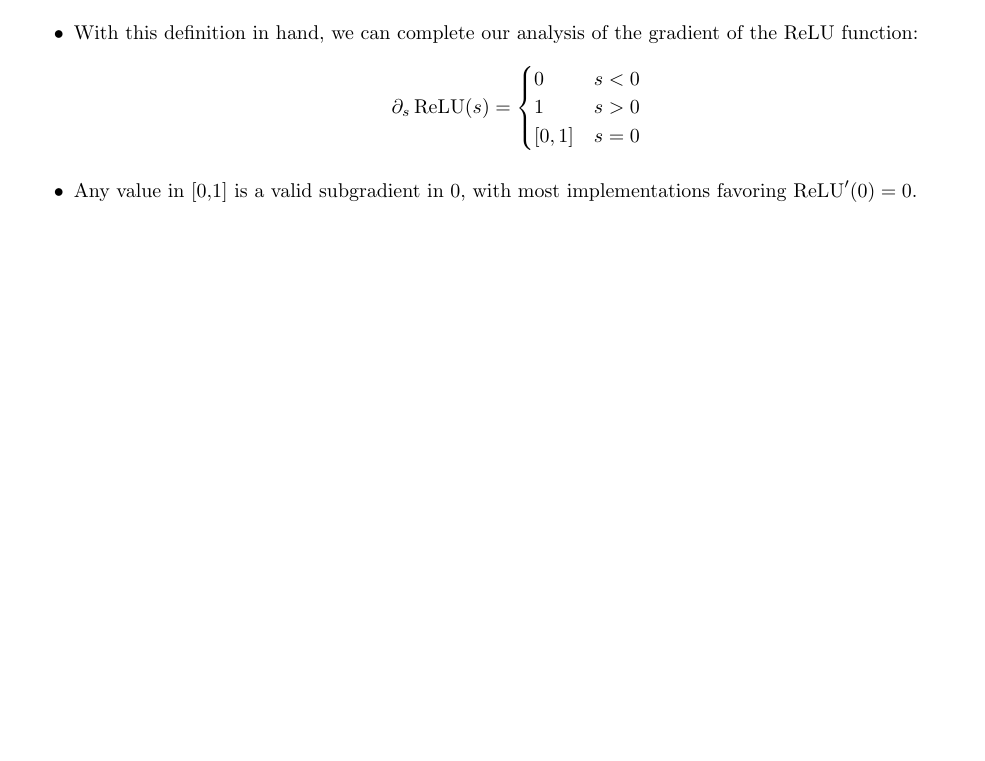
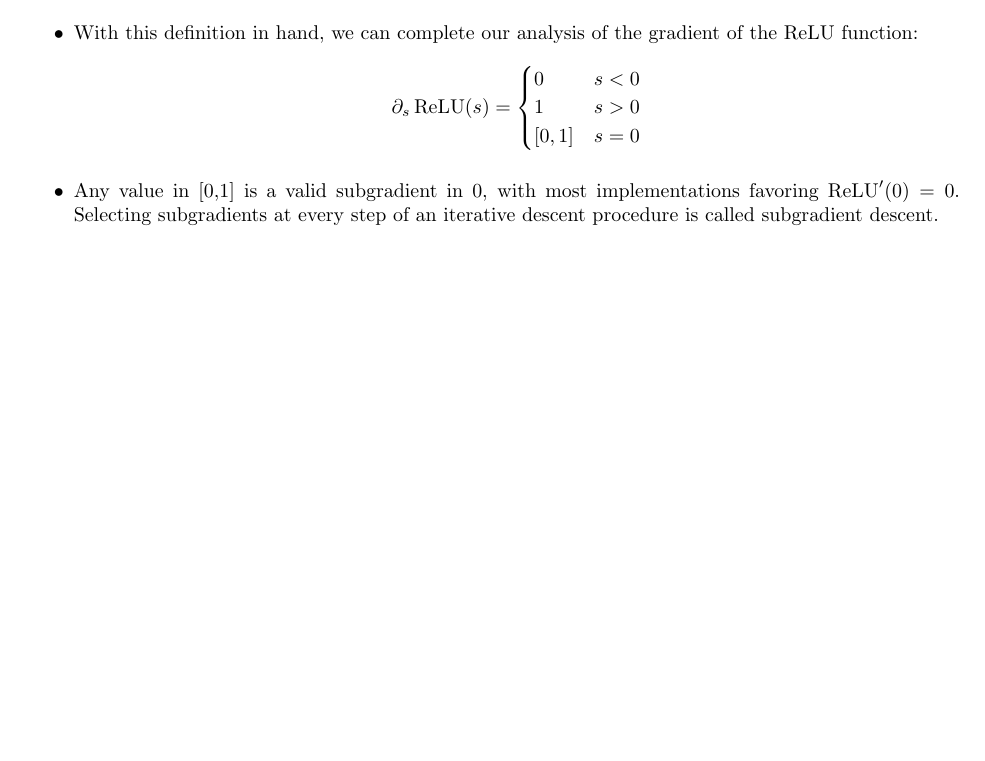
Before and after one commit to Arjun-Dulam/Alice-in-Wonderland-ML, a LaTeX document (Notes/notes.tex): part of page 31 of 32, cut so that both start at the same text, the shorter picture padded with empty space. Compiled offline with pdfLaTeX.

Commit message:
finish chapter 6

```diff
--- a/Notes/notes.tex
+++ b/Notes/notes.tex
@@ -1116,5 +1116,6 @@ Backpropagated value           & $\tilde{\mathbf{h}}_{i-1} = \frac{\partial y}{\
             [0,1] &s = 0
         \end{cases}\]
         \item Any value in [0,1] is a valid subgradient in 0, with most implementations favoring $\operatorname{ReLU}'(0) = 0$.
+        Selecting subgradients at every step of an iterative descent procedure is called subgradient descent.
     \end{itemize}
 \end{document}
```
Also changed, not shown: Notes/notes.pdf.
